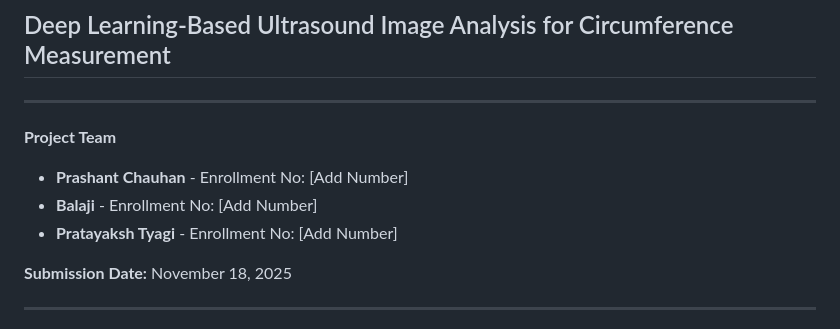
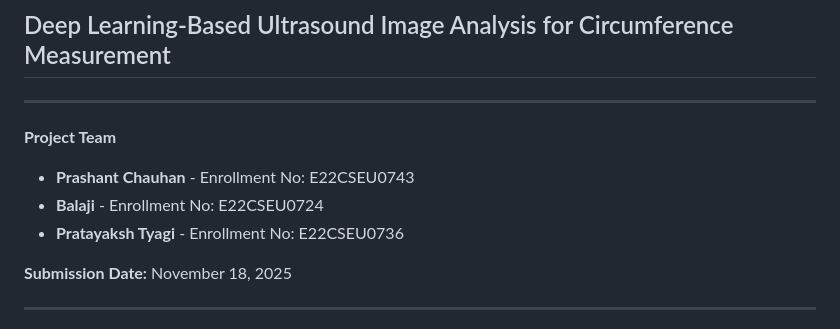
Before and after one commit to psc856/Feto-Scan, a Markdown page: Project Report.md, the part around the change. Rendered like a GitHub page.

```diff
--- a/Project Report.md
+++ b/Project Report.md
@@ -5,9 +5,9 @@
 ---
 
 **Project Team**
-- **Prashant Chauhan** - Enrollment No: [Add Number]
-- **Balaji** - Enrollment No: [Add Number]
-- **Pratayaksh Tyagi** - Enrollment No: [Add Number]
+- **Prashant Chauhan** - Enrollment No: E22CSEU0743
+- **Balaji** - Enrollment No: E22CSEU0724
+- **Pratayaksh Tyagi** - Enrollment No: E22CSEU0736
 
 **Submission Date:** November 18, 2025
 
```
